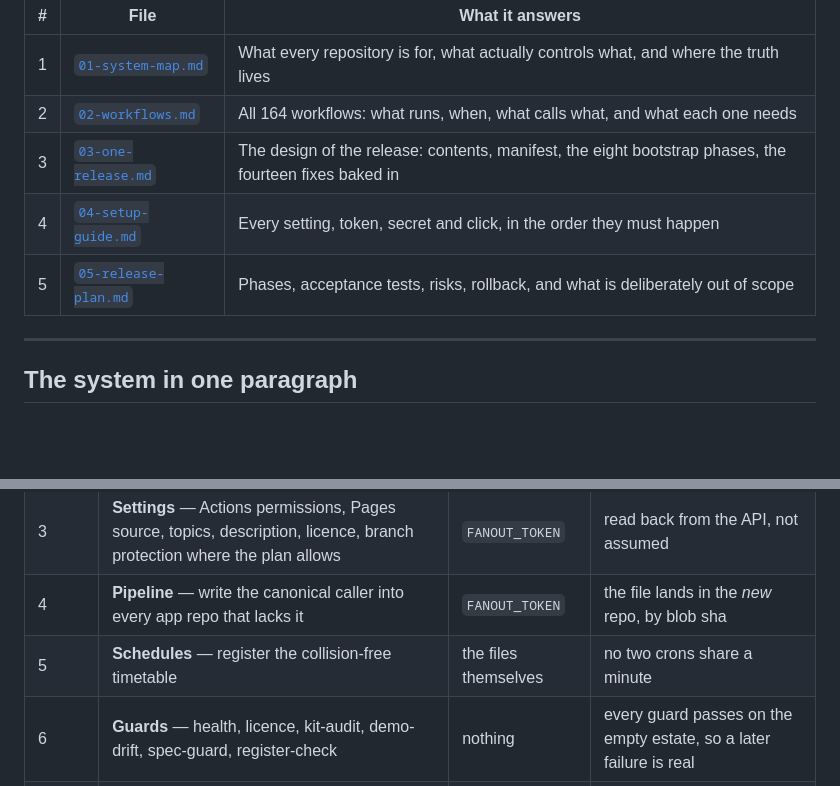
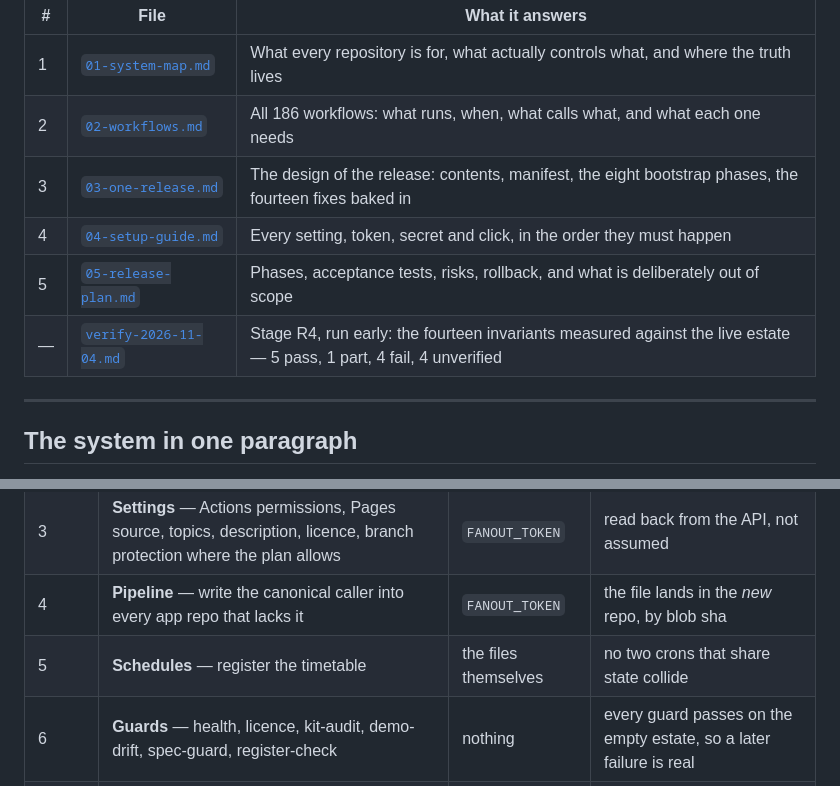
Before and after one commit to drsamonline/audit, a Markdown page: reports/2026-11-forge-release/README.md, 2 parts joined by grey strips. GitHub-like rendering; blank space fills up the shorter version.

Commit message:
docs(forge-release): re-measure the counts and link the verify run

```diff
--- a/reports/2026-11-forge-release/README.md
+++ b/reports/2026-11-forge-release/README.md
@@ -13,10 +13,11 @@ Five documents. Read them in this order.
 | # | File | What it answers |
 |---|---|---|
 | 1 | [`01-system-map.md`](01-system-map.md) | What every repository is for, what actually controls what, and where the truth lives |
-| 2 | [`02-workflows.md`](02-workflows.md) | All 164 workflows: what runs, when, what calls what, and what each one needs |
+| 2 | [`02-workflows.md`](02-workflows.md) | All 186 workflows: what runs, when, what calls what, and what each one needs |
 | 3 | [`03-one-release.md`](03-one-release.md) | The design of the release: contents, manifest, the eight bootstrap phases, the fourteen fixes baked in |
 | 4 | [`04-setup-guide.md`](04-setup-guide.md) | Every setting, token, secret and click, in the order they must happen |
 | 5 | [`05-release-plan.md`](05-release-plan.md) | Phases, acceptance tests, risks, rollback, and what is deliberately out of scope |
+| — | [`verify-2026-11-04.md`](verify-2026-11-04.md) | Stage R4, run early: the fourteen invariants measured against the live estate — 5 pass, 1 part, 4 fail, 4 unverified |
 
 ---
 
@@ -95,7 +96,7 @@ the previous one failed. `bootstrap.yml` takes `dry_run: true` by default.
 | 2 | **Discovery** — the one measured census, with `{seen, skipped}` | `FANOUT_TOKEN` | `seen + skipped` equals the account's own repo count |
 | 3 | **Settings** — Actions permissions, Pages source, topics, description, licence, branch protection where the plan allows | `FANOUT_TOKEN` | read back from the API, not assumed |
 | 4 | **Pipeline** — write the canonical caller into every app repo that lacks it | `FANOUT_TOKEN` | the file lands in the *new* repo, by blob sha |
-| 5 | **Schedules** — register the collision-free timetable | the files themselves | no two crons share a minute |
+| 5 | **Schedules** — register the timetable | the files themselves | no two crons that share state collide |
 | 6 | **Guards** — health, licence, kit-audit, demo-drift, spec-guard, register-check | nothing | every guard passes on the empty estate, so a later failure is real |
 | 7 | **Publish** — dashboard, control panel, hub | Pages | three URLs return 200 with a body |
 | 8 | **Report** — one issue: "Forge is live", with the verification table | `issues: write` | the next reader starts from evidence |
```
